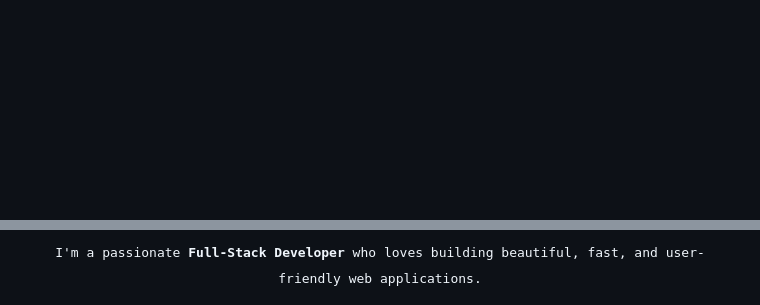
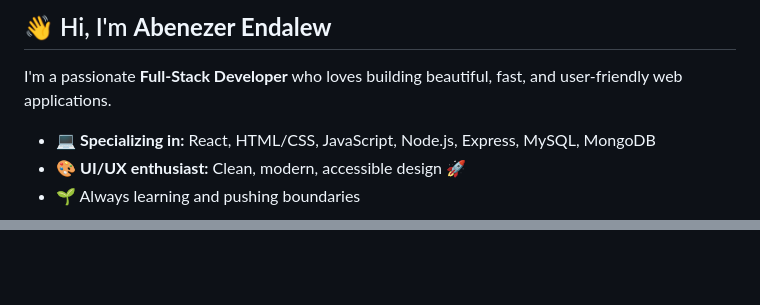
Before and after one commit to Abeenaa/Abeenaa, a Markdown page: README.md, 2 parts joined by grey strips. Drawn GitHub-style; blank space fills up the shorter version.

Commit message:
Refactor README content and structure
Updated README to improve formatting and clarity.

```diff
--- a/README.md
+++ b/README.md
@@ -1 +1,11 @@
+## 👋 Hi, I'm **Abenezer Endalew**
+
+I'm a passionate **Full-Stack Developer** who loves building beautiful, fast, and user-friendly web applications.
+
+- 💻 **Specializing in:** React, HTML/CSS, JavaScript, Node.js, Express, MySQL, MongoDB
+- 🎨 **UI/UX enthusiast:** Clean, modern, accessible design 🚀
+- 🌱 Always learning and pushing boundaries
+
+<br>
+
 <p align="center">
@@ -3,6 +15,4 @@
 </p>
 
-<p align="center">
-  <samp>I'm a passionate <strong>Full-Stack Developer</strong> who loves building beautiful, fast, and user-friendly web applications.</samp>
-</p>
+<br>
 
```
Also changed, not shown: other parts of README.md (+3 -10 lines).
